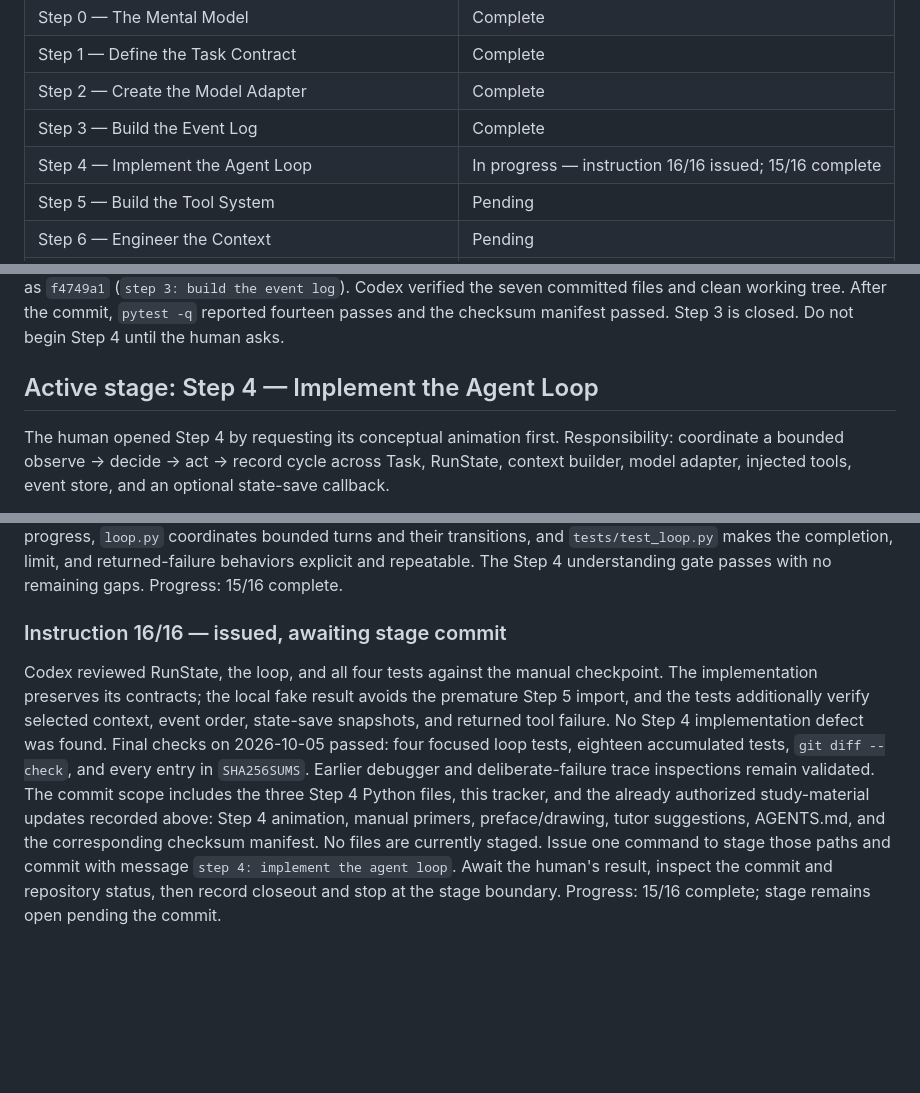
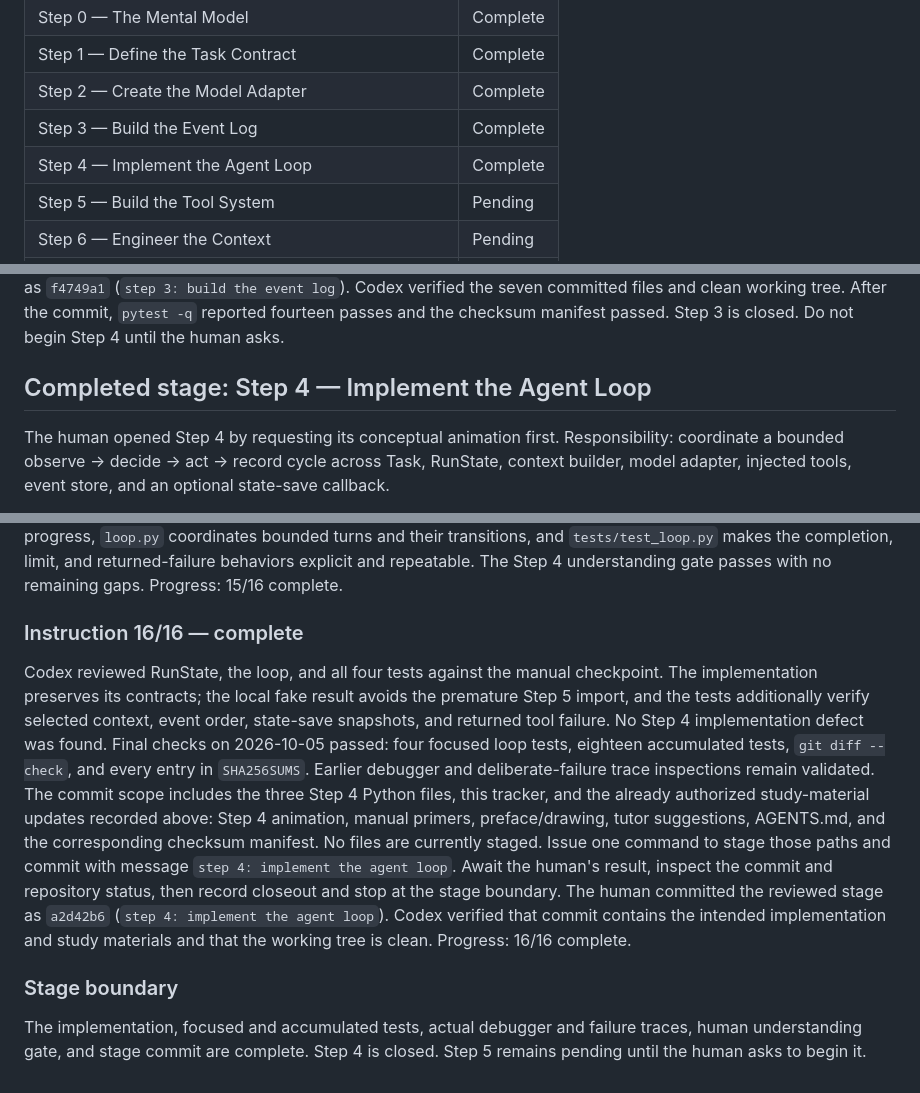
Before and after one commit to khosimorafo/khosiness, a Markdown page: STAGE_TRACKER.md, 3 parts joined by grey strips. Rendered like a GitHub page; blank space fills up the shorter version.

Commit message:
docs: close step 4 stage tracker

```diff
--- a/STAGE_TRACKER.md
+++ b/STAGE_TRACKER.md
@@ -22,7 +22,7 @@ a time.
 | Step 1 — Define the Task Contract | Complete |
 | Step 2 — Create the Model Adapter | Complete |
 | Step 3 — Build the Event Log | Complete |
-| Step 4 — Implement the Agent Loop | In progress — instruction 16/16 issued; 15/16 complete |
+| Step 4 — Implement the Agent Loop | Complete |
 | Step 5 — Build the Tool System | Pending |
 | Step 6 — Engineer the Context | Pending |
 | Step 7 — Repository Navigation | Pending |
@@ -719,7 +719,7 @@ tree. After the commit, `pytest -q` reported fourteen passes and the
 checksum manifest passed. Step 3 is closed. Do not begin Step 4 until the
 human asks.
 
-## Active stage: Step 4 — Implement the Agent Loop
+## Completed stage: Step 4 — Implement the Agent Loop
 
 The human opened Step 4 by requesting its conceptual animation first.
 Responsibility: coordinate a bounded observe → decide → act → record cycle
@@ -1003,7 +1003,7 @@ and their transitions, and `tests/test_loop.py` makes the completion, limit,
 and returned-failure behaviors explicit and repeatable. The Step 4
 understanding gate passes with no remaining gaps. Progress: 15/16 complete.
 
-### Instruction 16/16 — issued, awaiting stage commit
+### Instruction 16/16 — complete
 
 Codex reviewed RunState, the loop, and all four tests against the manual
 checkpoint. The implementation preserves its contracts; the local fake
@@ -1020,4 +1020,13 @@ and the corresponding checksum manifest. No files are currently staged.
 Issue one command to stage those paths and commit with message
 `step 4: implement the agent loop`. Await the human's result, inspect the
 commit and repository status, then record closeout and stop at the stage
-boundary. Progress: 15/16 complete; stage remains open pending the commit.
+boundary. The human committed the reviewed stage as `a2d42b6`
+(`step 4: implement the agent loop`). Codex verified that commit contains
+the intended implementation and study materials and that the working tree
+is clean. Progress: 16/16 complete.
+
+### Stage boundary
+
+The implementation, focused and accumulated tests, actual debugger and
+failure traces, human understanding gate, and stage commit are complete.
+Step 4 is closed. Step 5 remains pending until the human asks to begin it.
```
